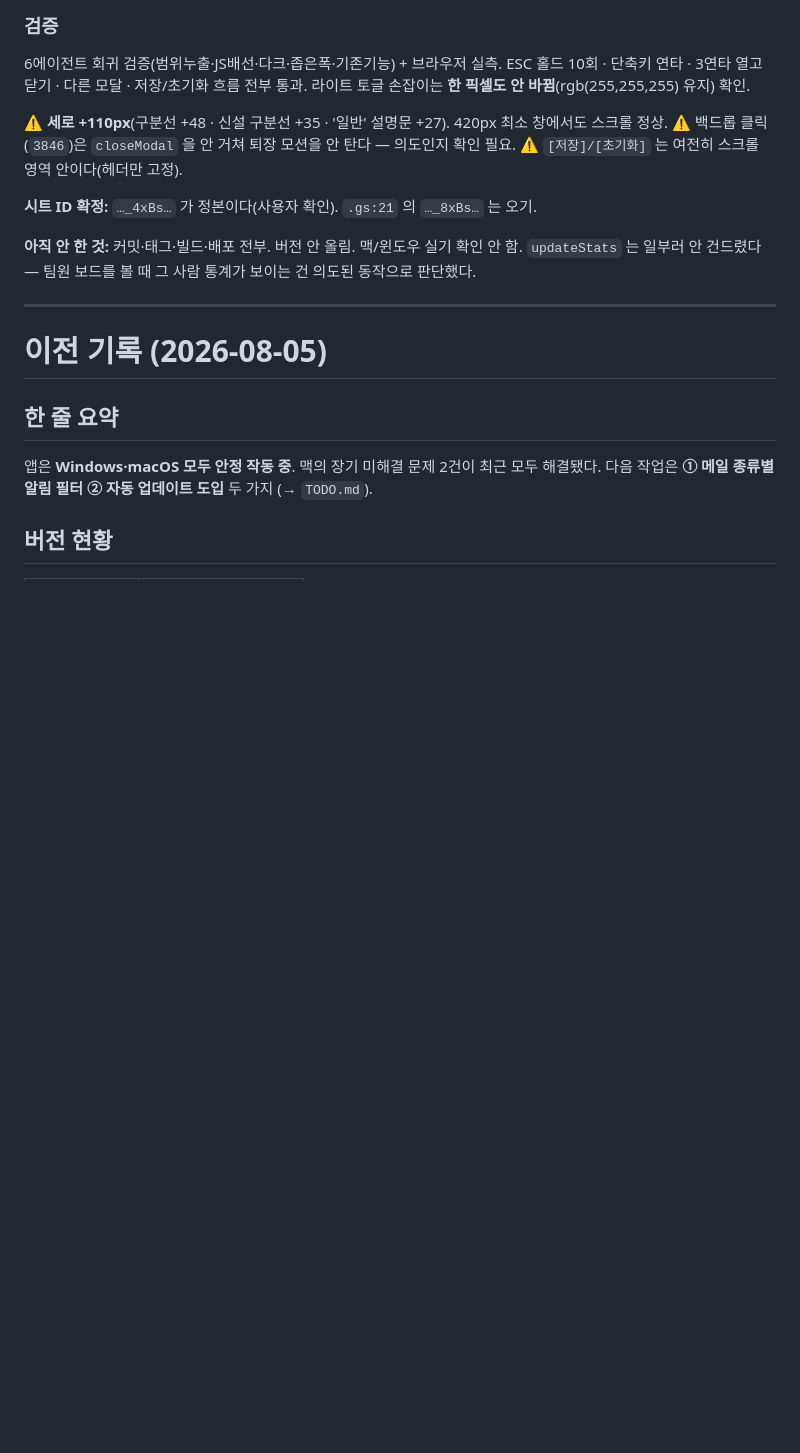
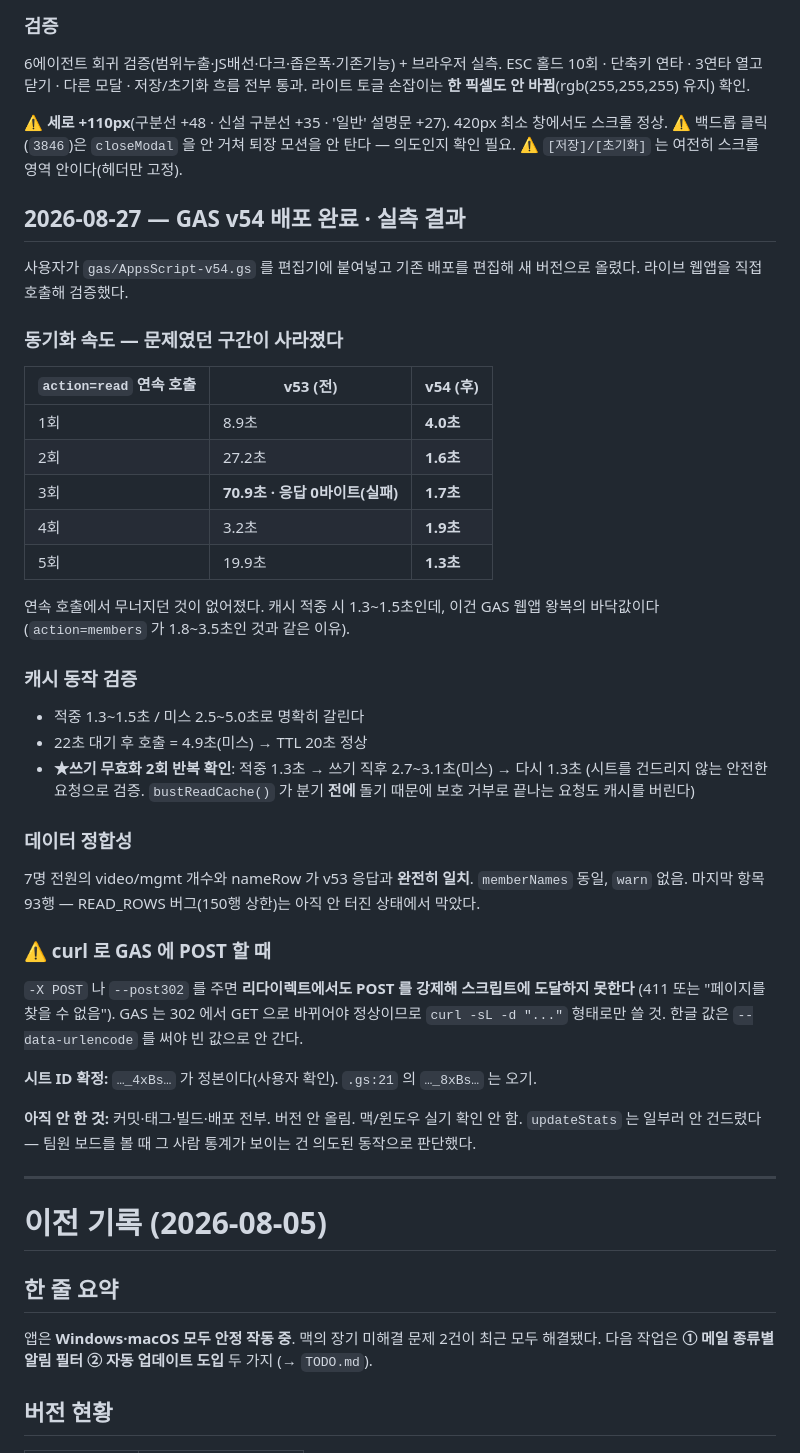
Before and after one commit to minsk999/teamtimer-releases, a Markdown page: STATUS.md, the part around the change. Rendered like a GitHub page; blank space fills up the shorter version.

Commit message:
GAS v54 배포 완료 — 실측 검증 결과 기록
라이브 웹앱 직접 호출로 검증했다.

## 속도 (action=read 연속 호출)
        v53              v54
1회     8.9초       →    4.0초
2회     27.2초      →    1.6초
3회     70.9초(실패) →   1.7초
4회     3.2초       →    1.9초
5회     19.9초      →    1.3초

연속 호출에서 무너지던 구간이 사라졌다. 적중 1.3~1.5초는 GAS 왕복 바닥값이다.

## 캐시 동작
- 적중 1.3~1.5초 / 미스 2.5~5.0초로 명확히 갈림
- 22초 대기 후 4.9초(미스) → TTL 20초 정상
- ★쓰기 무효화 2회 반복 확인: 1.3초(적중) → 2.7~3.1초(쓰기 직후 미스) → 1.3초
  bustReadCache() 가 분기 전에 돌아, 보호 거부로 끝나는 요청도 캐시를 버린다

## 데이터 정합성
7명 전원 video/mgmt 개수·nameRow 가 v53 응답과 완전 일치. memberNames 동일, warn 없음.
마지막 항목 93행 — READ_ROWS 150행 상한 버그는 터지기 전에 막았다.

## 함정 기록
curl 로 GAS 에 POST 할 때 -X POST / --post302 를 주면 리다이렉트에서도 POST 를 강제해
스크립트에 도달하지 못한다(411 또는 "페이지를 찾을 수 없음"). GAS 는 302 에서 GET 으로
바뀌어야 정상이라 `curl -sL -d "..."` 형태로만 쓸 것. 한글 값은 --data-urlencode 필요.

Co-Authored-By: Claude Opus 5 <noreply@anthropic.com>

```diff
--- a/STATUS.md
+++ b/STATUS.md
@@ -74,6 +74,39 @@ ESC 홀드 10회 · 단축키 연타 · 3연타 열고닫기 · 다른 모달 ·
 ⚠️ **세로 +110px**(구분선 +48 · 신설 구분선 +35 · '일반' 설명문 +27). 420px 최소 창에서도 스크롤 정상.
 ⚠️ 백드롭 클릭(`3846`)은 `closeModal` 을 안 거쳐 퇴장 모션을 안 탄다 — 의도인지 확인 필요.
 ⚠️ `[저장]/[초기화]` 는 여전히 스크롤 영역 안이다(헤더만 고정).
+
+## 2026-08-27 — GAS v54 배포 완료 · 실측 결과
+
+사용자가 `gas/AppsScript-v54.gs` 를 편집기에 붙여넣고 기존 배포를 편집해 새 버전으로 올렸다.
+라이브 웹앱을 직접 호출해 검증했다.
+
+### 동기화 속도 — 문제였던 구간이 사라졌다
+| `action=read` 연속 호출 | v53 (전) | v54 (후) |
+|---|---|---|
+| 1회 | 8.9초 | **4.0초** |
+| 2회 | 27.2초 | **1.6초** |
+| 3회 | **70.9초 · 응답 0바이트(실패)** | **1.7초** |
+| 4회 | 3.2초 | **1.9초** |
+| 5회 | 19.9초 | **1.3초** |
+
+연속 호출에서 무너지던 것이 없어졌다. 캐시 적중 시 1.3~1.5초인데,
+이건 GAS 웹앱 왕복의 바닥값이다(`action=members` 가 1.8~3.5초인 것과 같은 이유).
+
+### 캐시 동작 검증
+- 적중 1.3~1.5초 / 미스 2.5~5.0초로 명확히 갈린다
+- 22초 대기 후 호출 = 4.9초(미스) → TTL 20초 정상
+- **★쓰기 무효화 2회 반복 확인**: 적중 1.3초 → 쓰기 직후 2.7~3.1초(미스) → 다시 1.3초
+  (시트를 건드리지 않는 안전한 요청으로 검증. `bustReadCache()` 가 분기 **전에** 돌기 때문에
+   보호 거부로 끝나는 요청도 캐시를 버린다)
+
+### 데이터 정합성
+7명 전원의 video/mgmt 개수와 nameRow 가 v53 응답과 **완전히 일치**. `memberNames` 동일, `warn` 없음.
+마지막 항목 93행 — READ_ROWS 버그(150행 상한)는 아직 안 터진 상태에서 막았다.
+
+### ⚠️ curl 로 GAS 에 POST 할 때
+`-X POST` 나 `--post302` 를 주면 **리다이렉트에서도 POST 를 강제해 스크립트에 도달하지 못한다**
+(411 또는 "페이지를 찾을 수 없음"). GAS 는 302 에서 GET 으로 바뀌어야 정상이므로
+`curl -sL -d "..."` 형태로만 쓸 것. 한글 값은 `--data-urlencode` 를 써야 빈 값으로 안 간다.
 
 **시트 ID 확정:** `…_4xBs…` 가 정본이다(사용자 확인). `.gs:21` 의 `…_8xBs…` 는 오기.
 
```
